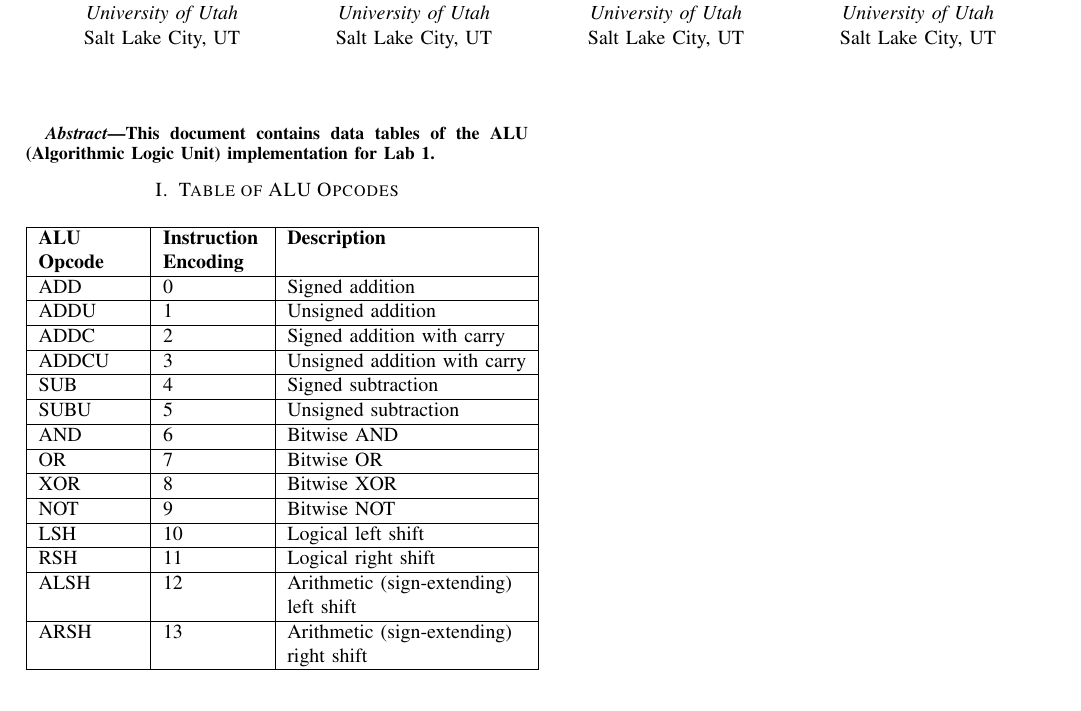
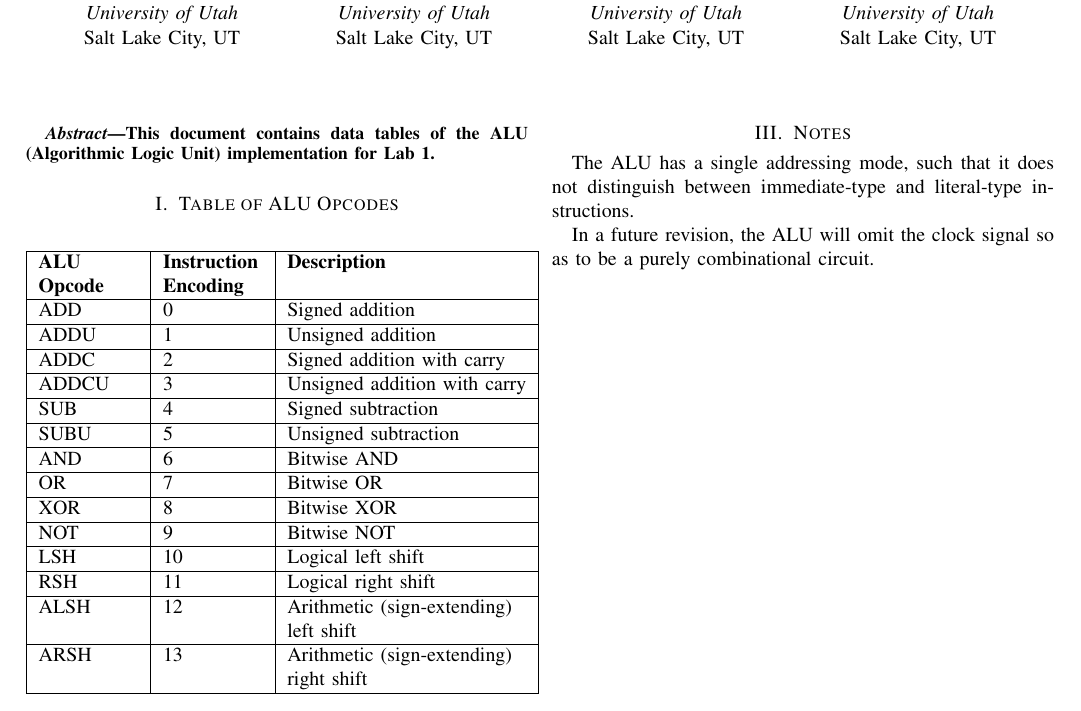
Before and after one commit to Petersoj/CompactRISC16, a LaTeX paper (docs/Lab Reports/Lab 1 Report.tex): part of the page, cut so that both start at the same text. Compiled offline with pdfLaTeX.

Commit message:
Add updated Lab 1 Report, add LaTeX gitignore files

```diff
--- a/docs/Lab Reports/Lab 1 Report.tex
+++ b/docs/Lab Reports/Lab 1 Report.tex
@@ -103,4 +103,12 @@ NEGATIVE & \verb|5'b10000| & \verb|B < A| for signed subtraction \\
 \hline
 \end{tabular}
 \end{center}
+
+\section{Notes}
+The ALU has a single addressing mode, such that it does not distinguish
+between immediate-type and literal-type instructions.
+
+In a future revision, the ALU will omit the clock signal so as to be a
+purely combinational circuit.
+
 \end{document}
```
Also changed, not shown: docs/Lab Reports/Lab 1 Report.pdf, 1 other file.
